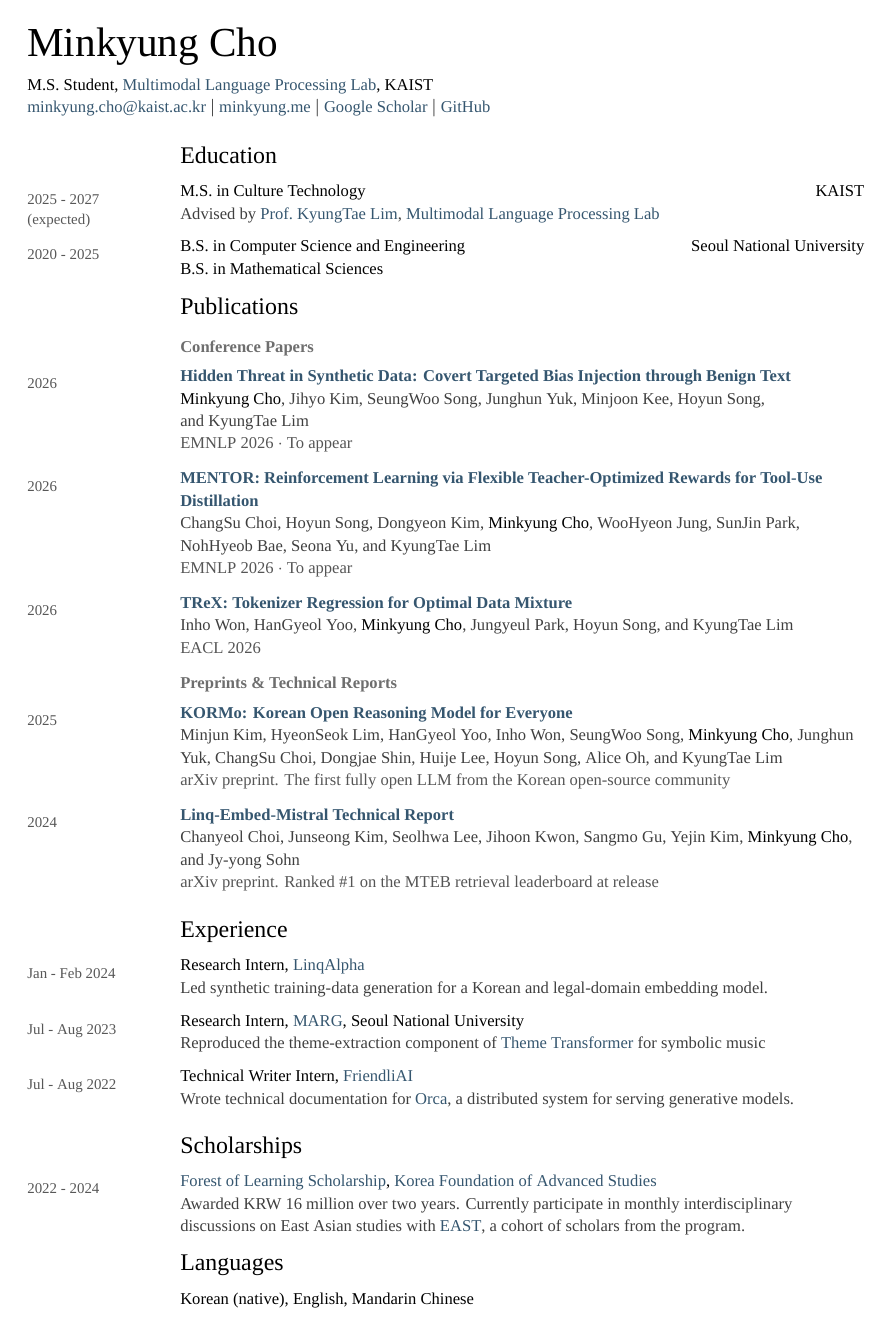
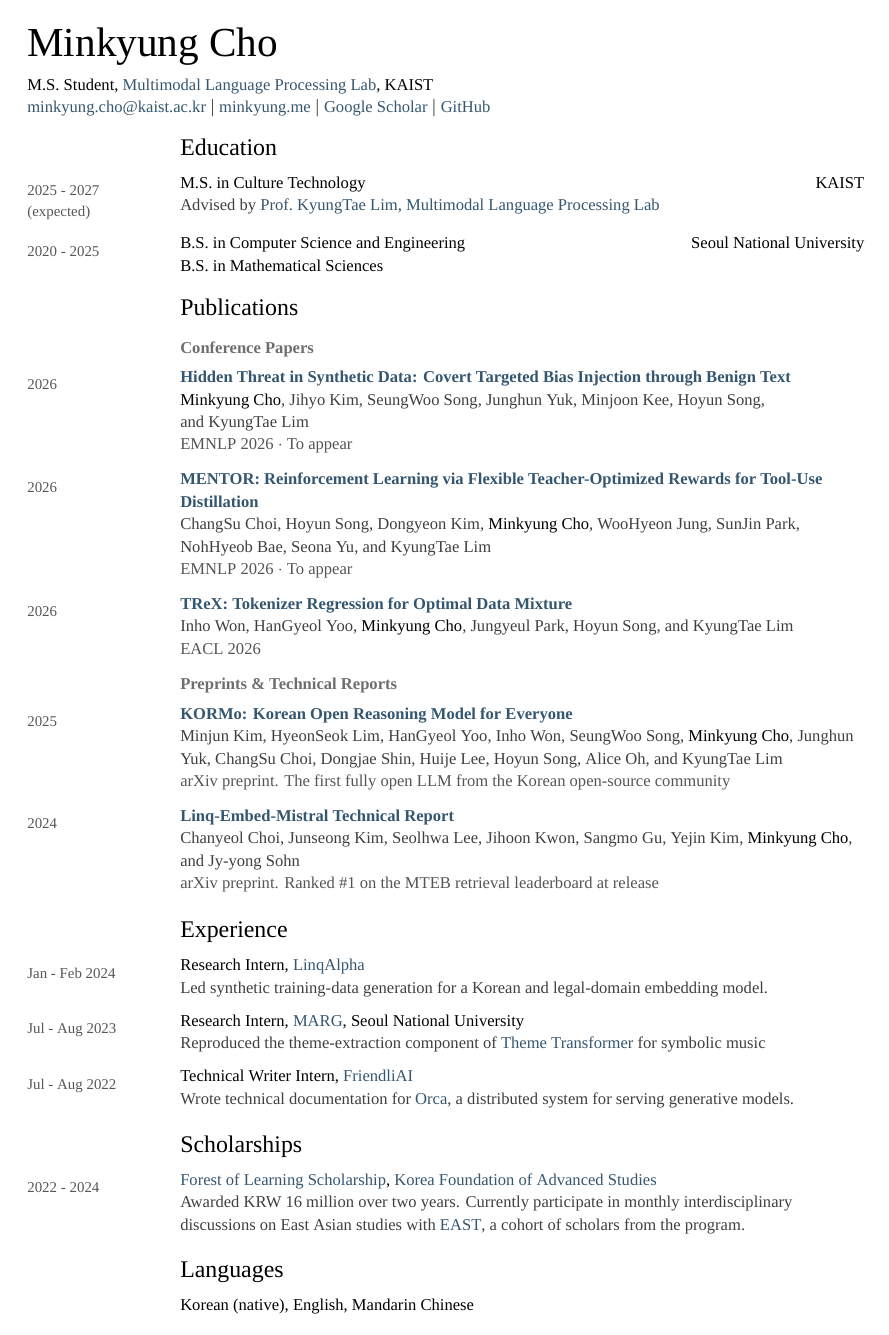
Before and after one commit to ada-flo/ada-flo.github.io, a LaTeX CV (assets/docs/CV.tex): the whole page. Compiled offline with XeLaTeX; a missing font is replaced by an installed copy or a similar font.

Commit message:
One spacing rule before every section heading
Roughly 15pt from a section's last line to the next heading, applied
through the entry and heading macros instead of one-off gaps. The
header keeps a slightly larger separation from the body.

```diff
--- a/assets/docs/CV.tex
+++ b/assets/docs/CV.tex
@@ -48,7 +48,7 @@
 
 % Large section header, indented to line up with the content column
 \newcommand{\cvsection}[1]{%
-  \vspace{0.66em}%
+  \vspace{5.5pt}%
   \hspace*{\yearw}{\Large\headfont #1}\par
   \vspace{0.65em}%
 }
@@ -68,7 +68,7 @@
     {\headfont #2}\hfill\smash{\begin{tabular}[t]{@{}r@{}}#3\end{tabular}}\\
     {\authorfont\color{authorgray}#4}%
   \end{minipage}\par
-  \vspace{0.66em}
+  \vspace{0.66em}\vspace{3pt}
 }
 
 % year | bold role, inline institution | detail lines
@@ -105,7 +105,7 @@ M.S. Student, \href{https://sites.google.com/view/aailab}{Multimodal Language Pr
 \href{https://scholar.google.com/citations?user=_uiuATIAAAAJ&hl=en}{Google Scholar} $\vert$
 \href{https://github.com/ada-flo}{GitHub}
 
-\vspace{10pt}\cvsection{Education}
+\vspace{6pt}\cvsection{Education}
 
 \entry{2025 - 2027\\(expected)}{M.S. in Culture Technology}{KAIST}{%
 Advised by \href{https://ct.kaist.ac.kr/boards/view/faculty_board_en/4247}{Prof.\ KyungTae Lim}, \href{https://sites.google.com/view/aailab}{Multimodal Language Processing Lab}%
@@ -162,7 +162,7 @@ Awarded KRW 16 million over two years. Currently participate in monthly interdis
 discussions on East Asian studies with \href{https://eastresearch.github.io/}{EAST}, a cohort of scholars from the program.%
 }
 
-\vspace{-5pt}\cvsection{Languages}
+\cvsection{Languages}
 
 \hspace*{\yearw}Korean (native), English, Mandarin Chinese
 
```
Also changed, not shown: assets/docs/CV.pdf.
